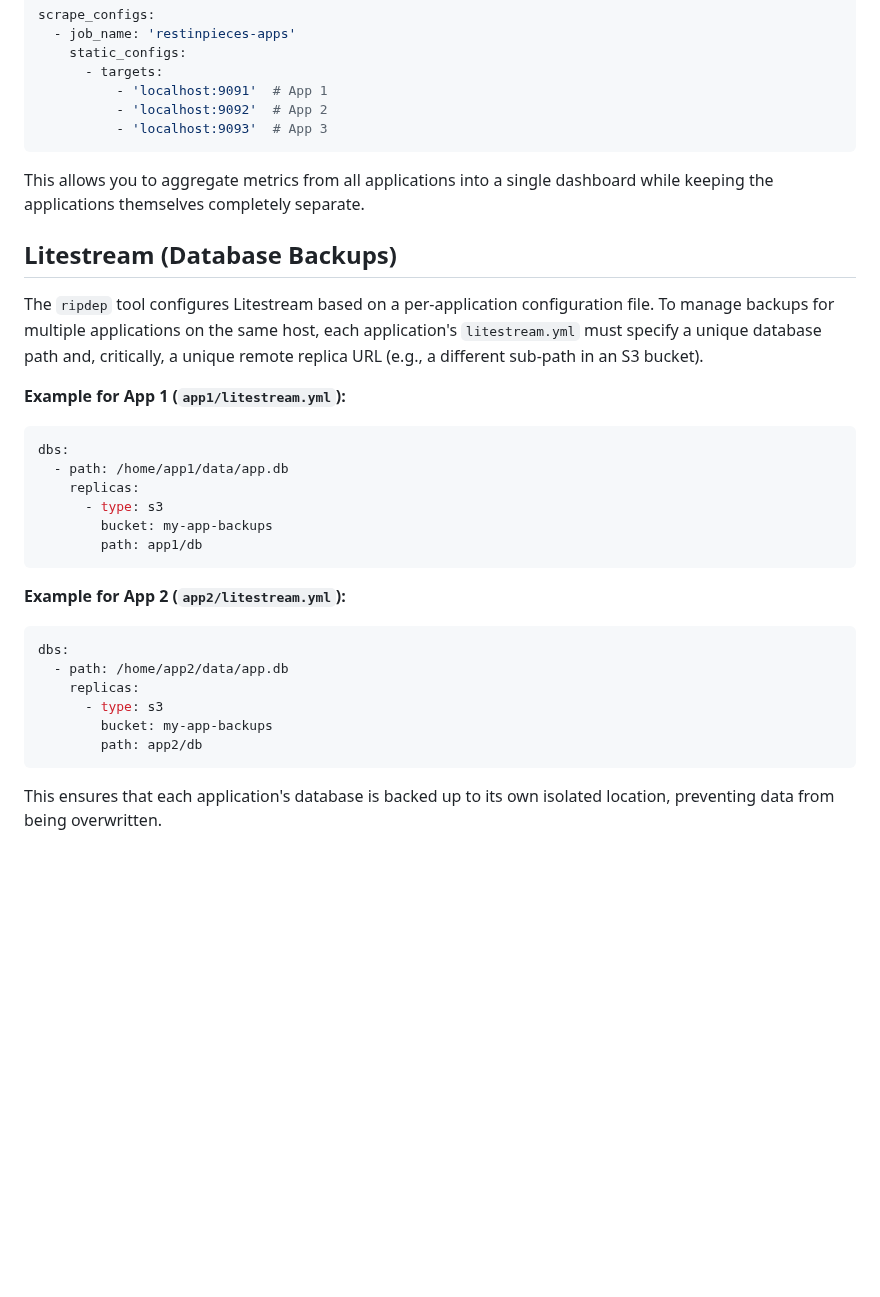
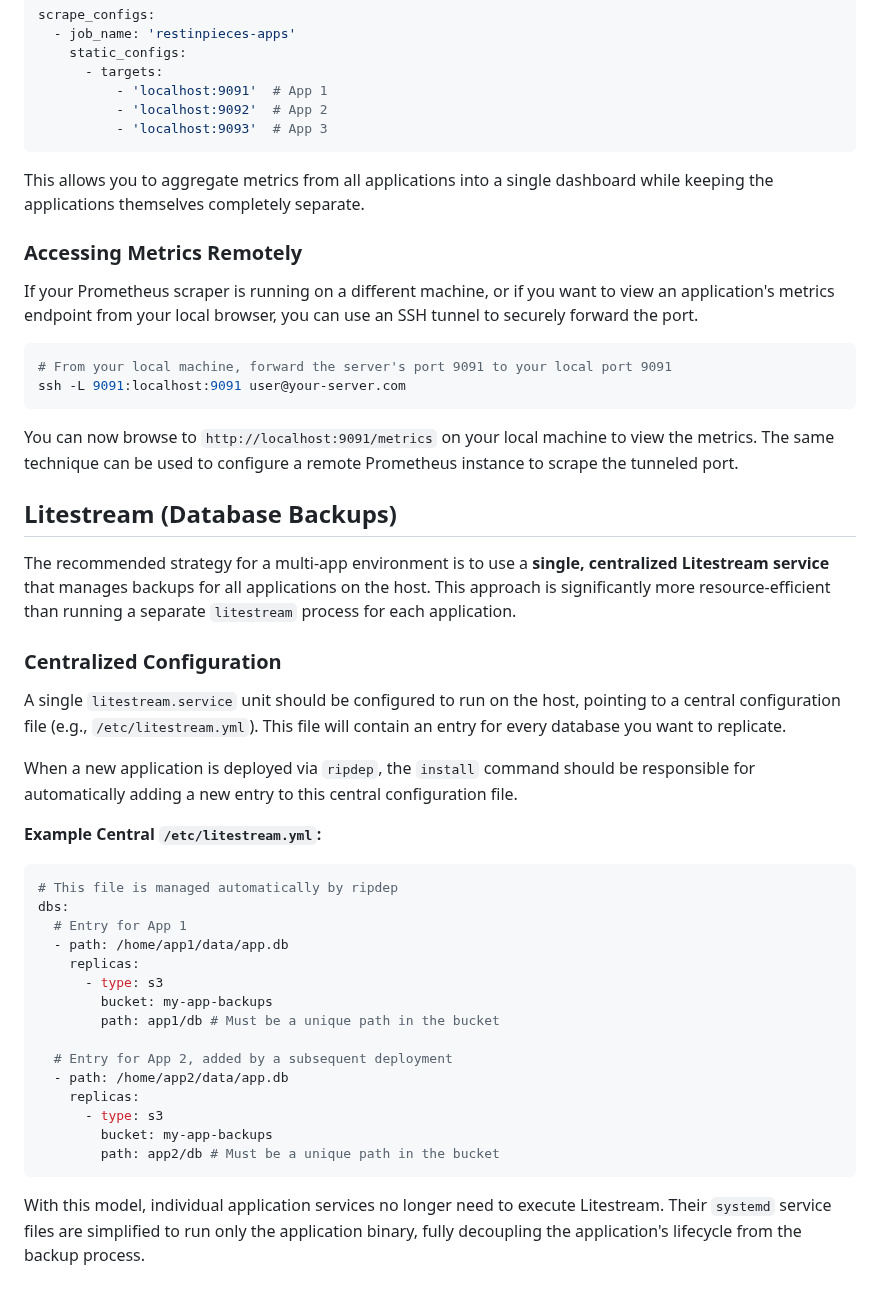
Before and after one commit to caasmo/restinpieces, a Markdown page: doc/multiapp.md, the part around the change. Rendered like a GitHub page; blank space fills up the shorter version.

Commit message:
docs: update multi-app guide with remote metrics and centralized litestream

````diff
--- a/doc/multiapp.md
+++ b/doc/multiapp.md
@@ -55,27 +55,42 @@ scrape_configs:
 ```
 This allows you to aggregate metrics from all applications into a single dashboard while keeping the applications themselves completely separate.
 
+### Accessing Metrics Remotely
+If your Prometheus scraper is running on a different machine, or if you want to view an application's metrics endpoint from your local browser, you can use an SSH tunnel to securely forward the port.
+
+```bash
+# From your local machine, forward the server's port 9091 to your local port 9091
+ssh -L 9091:localhost:9091 user@your-server.com
+```
+You can now browse to `http://localhost:9091/metrics` on your local machine to view the metrics. The same technique can be used to configure a remote Prometheus instance to scrape the tunneled port.
+
 ## Litestream (Database Backups)
 
-The `ripdep` tool configures Litestream based on a per-application configuration file. To manage backups for multiple applications on the same host, each application's `litestream.yml` must specify a unique database path and, critically, a unique remote replica URL (e.g., a different sub-path in an S3 bucket).
+The recommended strategy for a multi-app environment is to use a **single, centralized Litestream service** that manages backups for all applications on the host. This approach is significantly more resource-efficient than running a separate `litestream` process for each application.
 
-**Example for App 1 (`app1/litestream.yml`):**
+### Centralized Configuration
+
+A single `litestream.service` unit should be configured to run on the host, pointing to a central configuration file (e.g., `/etc/litestream.yml`). This file will contain an entry for every database you want to replicate.
+
+When a new application is deployed via `ripdep`, the `install` command should be responsible for automatically adding a new entry to this central configuration file.
+
+**Example Central `/etc/litestream.yml`:**
 ```yaml
+# This file is managed automatically by ripdep
 dbs:
+  # Entry for App 1
   - path: /home/app1/data/app.db
     replicas:
       - type: s3
         bucket: my-app-backups
-        path: app1/db
-```
+        path: app1/db # Must be a unique path in the bucket
 
-**Example for App 2 (`app2/litestream.yml`):**
-```yaml
-dbs:
+  # Entry for App 2, added by a subsequent deployment
   - path: /home/app2/data/app.db
     replicas:
       - type: s3
         bucket: my-app-backups
-        path: app2/db
+        path: app2/db # Must be a unique path in the bucket
 ```
-This ensures that each application's database is backed up to its own isolated location, preventing data from being overwritten.
+
+With this model, individual application services no longer need to execute Litestream. Their `systemd` service files are simplified to run only the application binary, fully decoupling the application's lifecycle from the backup process.
````
